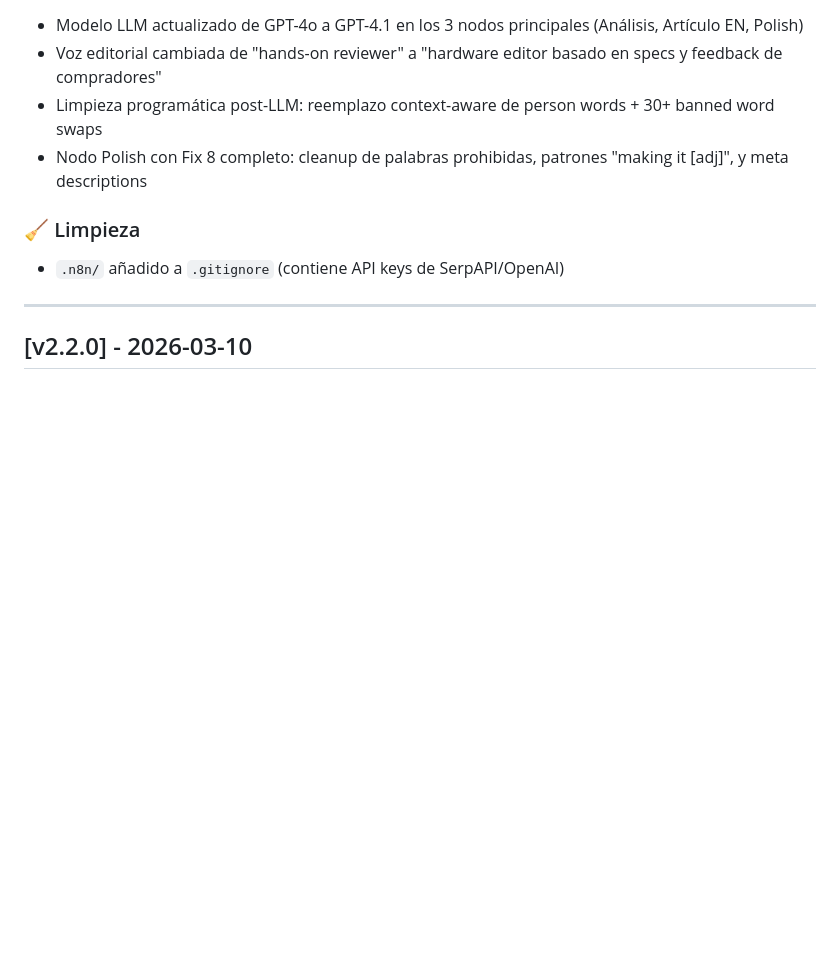
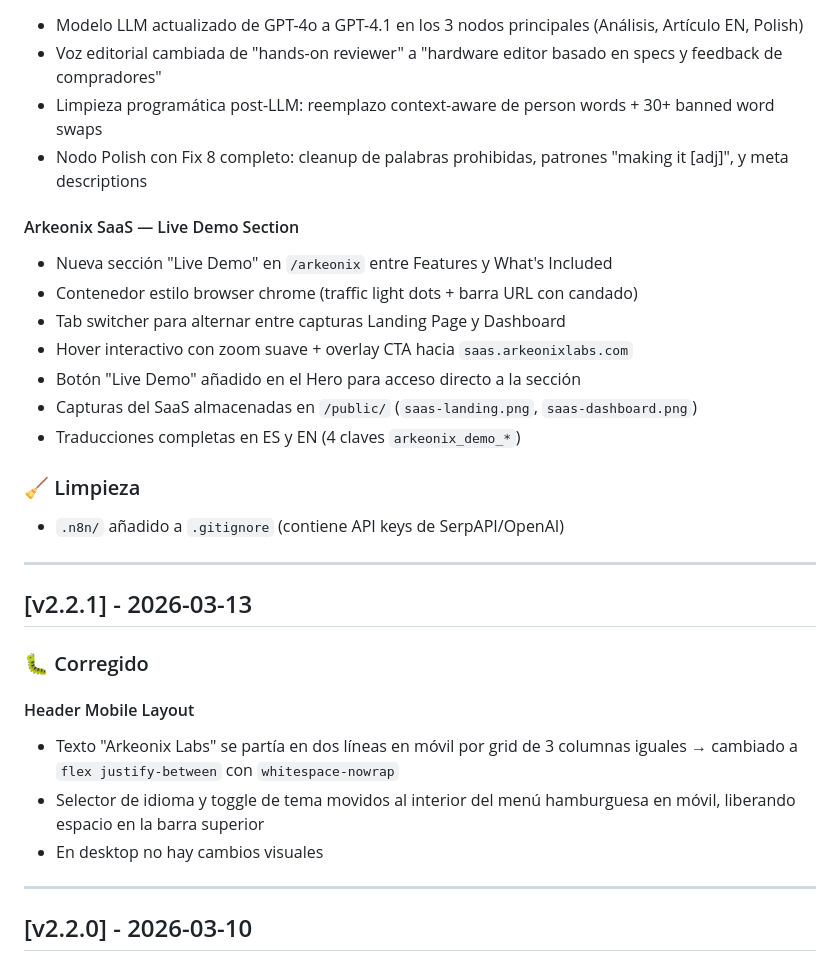
Before and after one commit to ArkeonProject/arkeon-blog, a Markdown page: CHANGELOG.md, the part around the change. Rendered like a GitHub page; blank space fills up the shorter version.

Commit message:
docs: update CHANGELOG with v2.2.1 and live demo section
Add missing v2.2.1 entry (header mobile layout fixes) and document
the new live demo showcase section in v2.3.0.

Co-Authored-By: Claude Opus 4.6 <noreply@anthropic.com>

```diff
--- a/CHANGELOG.md
+++ b/CHANGELOG.md
@@ -20,8 +20,28 @@
 - Limpieza programática post-LLM: reemplazo context-aware de person words + 30+ banned word swaps
 - Nodo Polish con Fix 8 completo: cleanup de palabras prohibidas, patrones "making it [adj]", y meta descriptions
 
+#### Arkeonix SaaS — Live Demo Section
+- Nueva sección "Live Demo" en `/arkeonix` entre Features y What's Included
+- Contenedor estilo browser chrome (traffic light dots + barra URL con candado)
+- Tab switcher para alternar entre capturas Landing Page y Dashboard
+- Hover interactivo con zoom suave + overlay CTA hacia `saas.arkeonixlabs.com`
+- Botón "Live Demo" añadido en el Hero para acceso directo a la sección
+- Capturas del SaaS almacenadas en `/public/` (`saas-landing.png`, `saas-dashboard.png`)
+- Traducciones completas en ES y EN (4 claves `arkeonix_demo_*`)
+
 ### 🧹 Limpieza
 - `.n8n/` añadido a `.gitignore` (contiene API keys de SerpAPI/OpenAI)
+
+---
+
+## [v2.2.1] - 2026-03-13
+
+### 🐛 Corregido
+
+#### Header Mobile Layout
+- Texto "Arkeonix Labs" se partía en dos líneas en móvil por grid de 3 columnas iguales → cambiado a `flex justify-between` con `whitespace-nowrap`
+- Selector de idioma y toggle de tema movidos al interior del menú hamburguesa en móvil, liberando espacio en la barra superior
+- En desktop no hay cambios visuales
 
 ---
 
```
